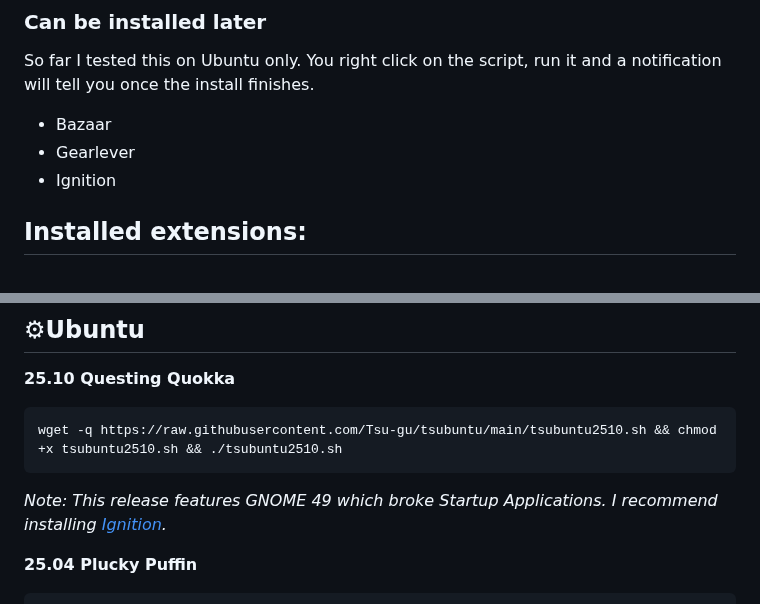
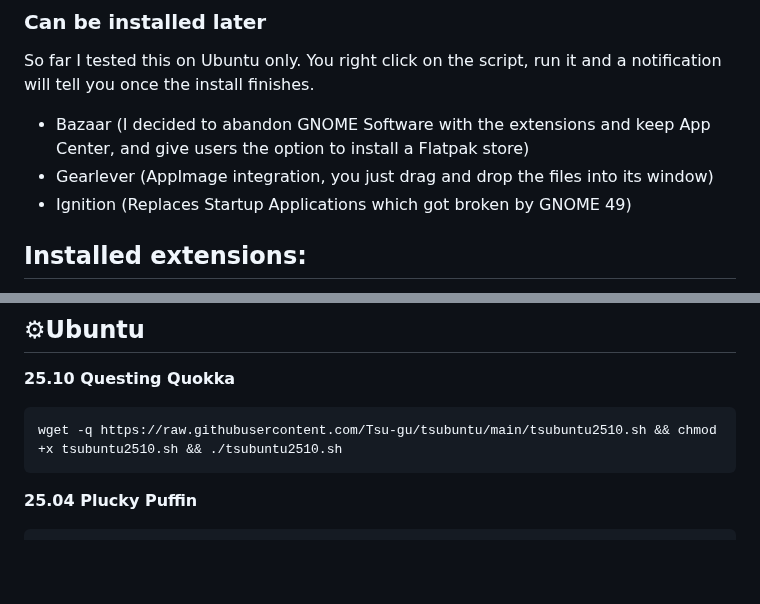
Before and after one commit to Tsu-gu/tsubuntu, a Markdown page: README.md, 2 parts joined by grey strips. Drawn GitHub-style; blank space fills up the shorter version.

````diff
--- a/README.md
+++ b/README.md
@@ -52,9 +52,9 @@ Reporting any bugs or issues found is greatly appreciated.
 - bash auto completion
 ### Can be installed later
 So far I tested this on Ubuntu only. You right click on the script, run it and a notification will tell you once the install finishes.
-- Bazaar
-- Gearlever
-- Ignition
+- Bazaar (I decided to abandon GNOME Software with the extensions and keep App Center, and give users the option to install a Flatpak store)
+- Gearlever (AppImage integration, you just drag and drop the files into its window)
+- Ignition (Replaces Startup Applications which got broken by GNOME 49)
 ## Installed extensions:
 - tray icons
 - corner tiling
@@ -113,7 +113,6 @@ Install [Ignition](https://flathub.org/en/apps/io.github.flattool.Ignition) or a
 ```
 wget -q https://raw.githubusercontent.com/Tsu-gu/tsubuntu/main/tsubuntu2510.sh && chmod +x tsubuntu2510.sh && ./tsubuntu2510.sh
 ```
-_Note: This release features GNOME 49 which broke Startup Applications. I recommend installing [Ignition](https://flathub.org/en/apps/io.github.flattool.Ignition)._
 
 **25.04 Plucky Puffin**
 
````
